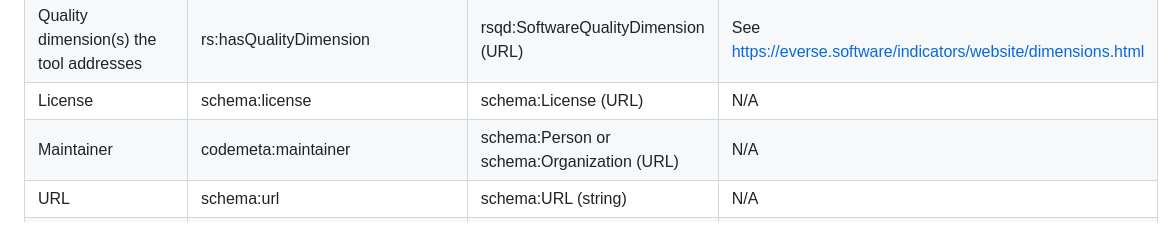
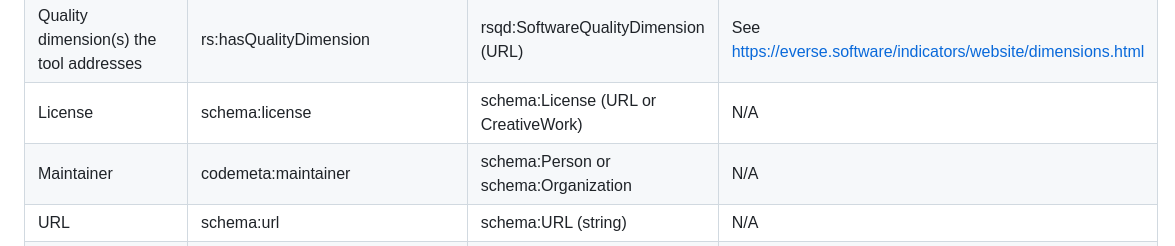
Before and after one commit to andriumon/schemas, a Markdown page: software/dev/README.md, the part around the change. GitHub-like rendering.

Commit message:
fix license and Organization expected value

```diff
--- a/software/dev/README.md
+++ b/software/dev/README.md
@@ -35,8 +35,8 @@ The following attributes describe a RS tool (please note that not all are mandat
 | Is accessible for free? | schema:isAccessibleForFree | schema:Boolean| N/A |
 | Quality indicator(s) the tool addresses | rs:hasQualityIndicator | rsqi:SoftwareQualityIndicator (URL) | N/A |
 | Quality dimension(s) the tool addresses | rs:hasQualityDimension | rsqd:SoftwareQualityDimension (URL) | See https://everse.software/indicators/website/dimensions.html |
-| License | schema:license | schema:License (URL)| N/A |
-| Maintainer | codemeta:maintainer | schema:Person or schema:Organization (URL)| N/A |
+| License | schema:license | schema:License (URL or CreativeWork)| N/A |
+| Maintainer | codemeta:maintainer | schema:Person or schema:Organization | N/A |
 | URL | schema:url | schema:URL (string)| N/A |
 | Cluster/Community using the tool, if specific | rs:usedBy | schema:Text (string) | ENVRI, ESCAPE, LS-RI, PaNOSC, SSHOC |
 
```
